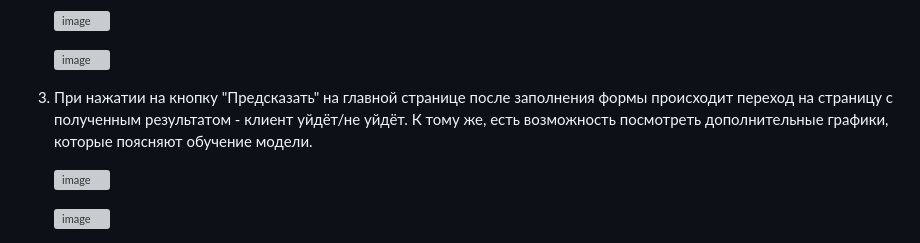
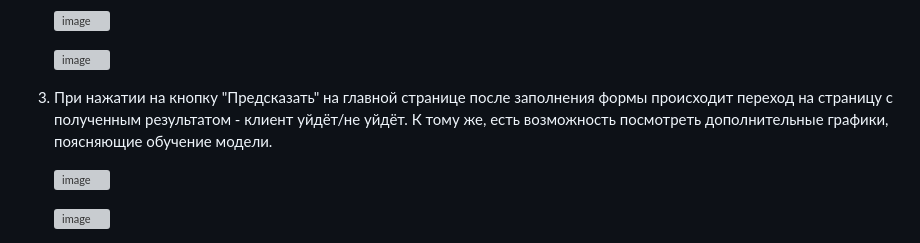
Before and after one commit to Safuanov888/Churn-Project, a Markdown page: README.md, the part around the change. Drawn GitHub-style; grey boxes are pictures that could not be loaded.

```diff
--- a/README.md
+++ b/README.md
@@ -35,7 +35,7 @@
    ![image](https://github.com/user-attachments/assets/ab347cdb-9df7-46d4-adfb-3388a76395a9)
 
 
-3. При нажатии на кнопку "Предсказать" на главной странице после заполнения формы происходит переход на страницу с полученным результатом - клиент уйдёт/не уйдёт. К тому же, есть возможность посмотреть дополнительные графики, которые поясняют обучение модели.
+3. При нажатии на кнопку "Предсказать" на главной странице после заполнения формы происходит переход на страницу с полученным результатом - клиент уйдёт/не уйдёт. К тому же, есть возможность посмотреть дополнительные графики, поясняющие обучение модели.
 
    ![image](https://github.com/user-attachments/assets/b2947adb-61be-4b90-8e2f-6f329ebce513)
 
```
